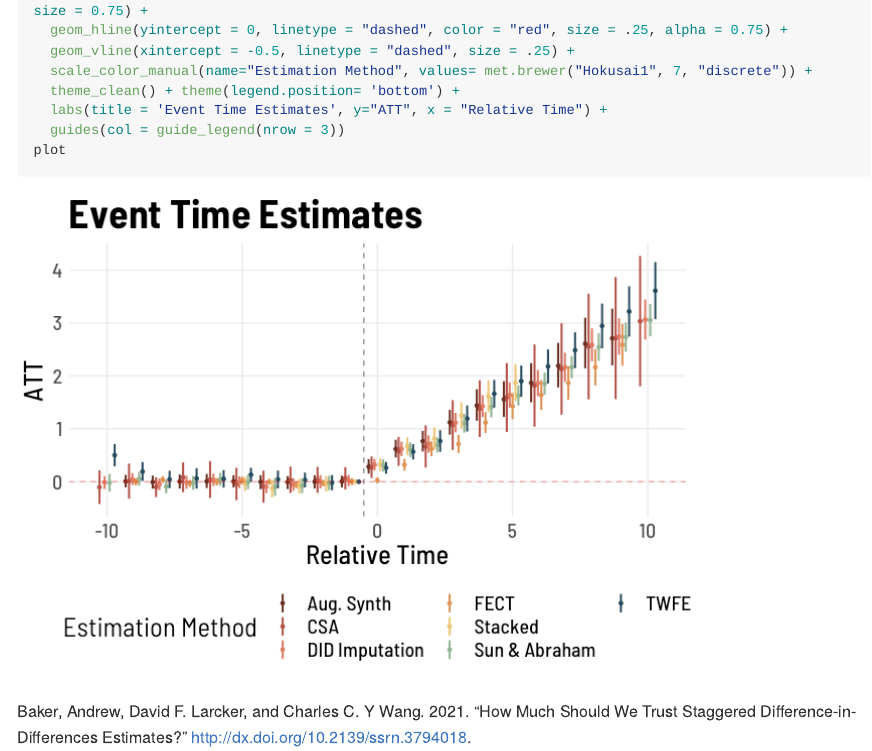
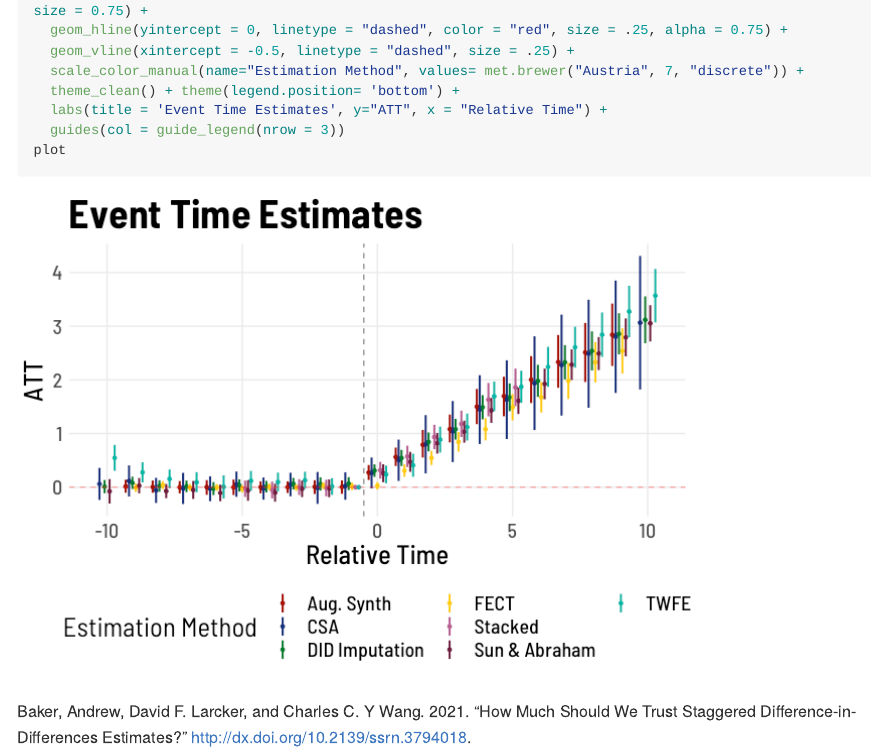
Before and after one commit to fhollenbach/did_compare, an R Markdown document (ComparingDiD.Rmd): the page in a window 1100 px wide, from 6760 px down. The pictures show the output file ComparingDiD.md that the author committed with the source, drawn offline in the style of GitHub; long lines of code are wrapped.

Commit message:
better colors

```diff
--- a/ComparingDiD.Rmd
+++ b/ComparingDiD.Rmd
@@ -265,7 +265,7 @@ plot <- coefs %>%
   geom_linerange(aes(x = t, ymin = conf.low, ymax = conf.high), position = position_dodge2(width = 0.75), size = 0.75) +
   geom_hline(yintercept = 0, linetype = "dashed", color = "red", size = .25, alpha = 0.75) +
   geom_vline(xintercept = -0.5, linetype = "dashed", size = .25) +
-  scale_color_manual(name="Estimation Method", values= met.brewer("Hokusai1", 7, "discrete")) +
+  scale_color_manual(name="Estimation Method", values= met.brewer("Austria", 7, "discrete")) +
   theme_clean() + theme(legend.position= 'bottom') +
   labs(title = 'Event Time Estimates', y="ATT", x = "Relative Time") +
   guides(col = guide_legend(nrow = 3))
```
Also changed, not shown: ComparingDiD.md, ComparingDiD_files/figure-gfm/plot treatment-1.png, ComparingDiD_files/figure-gfm/plot-1.png.
